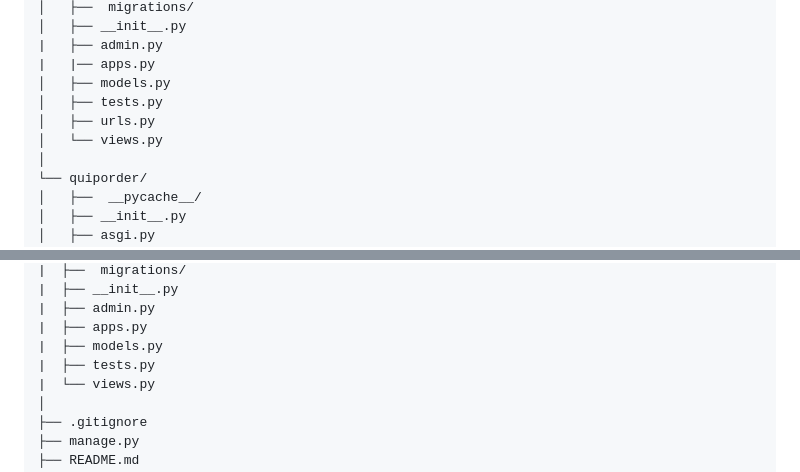
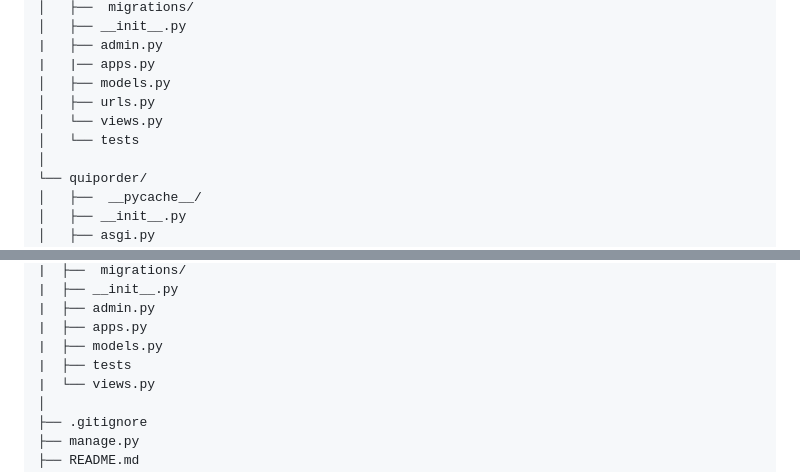
Before and after one commit to Alumsdesigns/quiporder, a Markdown page: README.md, 2 parts joined by grey strips. GitHub-like rendering; folded sections open.

Commit message:
docs: updated readme project structure with tests

```diff
--- a/README.md
+++ b/README.md
@@ -851,9 +851,9 @@ quiporder/
 |   ├── admin.py
 |   |── apps.py
 │   ├── models.py
-│   ├── tests.py
 │   ├── urls.py
 │   └── views.py
+│   └── tests
 │
 └── quiporder/
 │   ├──  __pycache__/
@@ -889,7 +889,7 @@ quiporder/
 |  ├── admin.py
 |  ├── apps.py
 |  ├── models.py
-|  ├── tests.py
+|  ├── tests
 |  └── views.py
 │
 ├── .gitignore
```
